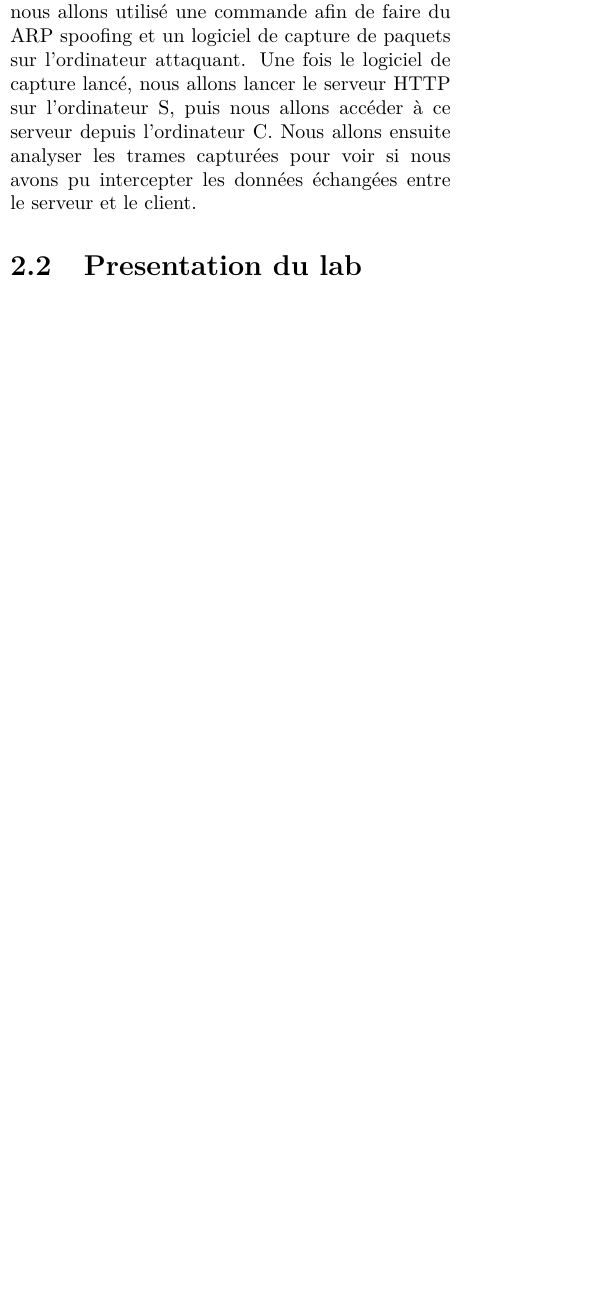
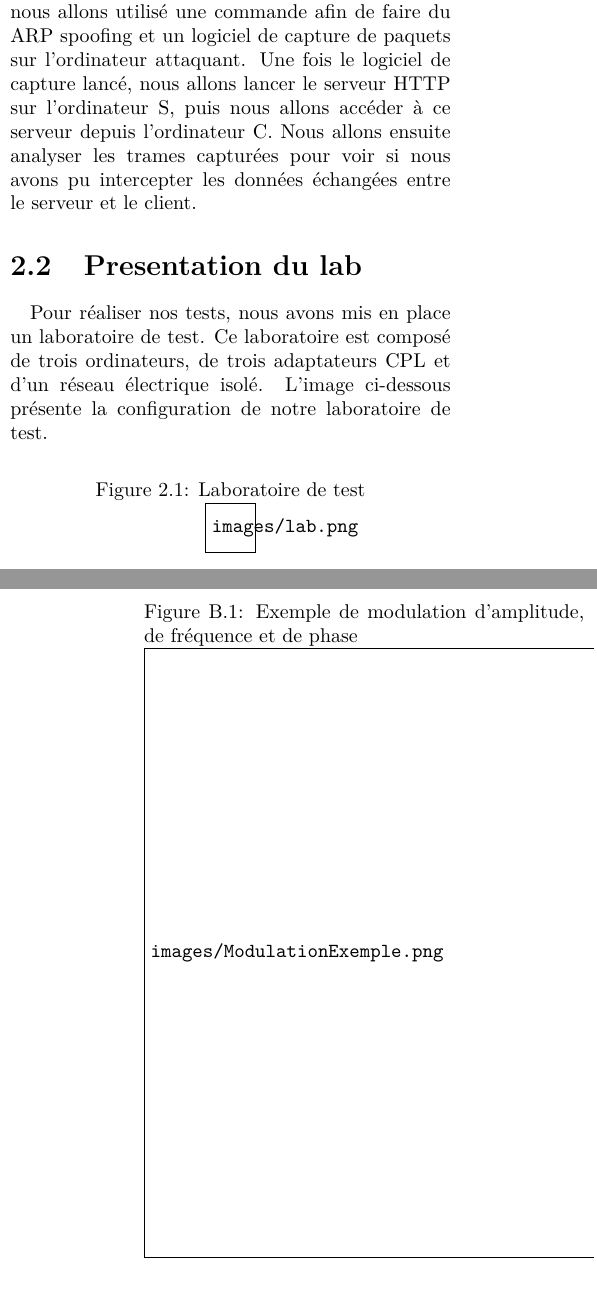
Before and after one commit to Neptunium931/CPL, a LaTeX document (report/report.tex): part of one column of page 5 of 9 before the commit and two parts of the columns of pages 5 and 8 of 9 after it, the two joined at a grey line, cut so that both start at the same text, the shorter picture padded with empty space. Compiled offline with pdfLaTeX.

Commit message:
add: presentation lab

```diff
--- a/report/report.tex
+++ b/report/report.tex
@@ -67,7 +67,14 @@
 \paragraph{Test d'interseption des trames} Dans ce test, nous allons tenter d'intercepter les trames échangées entre le serveur et le client. Pour cela, nous allons utilisé une commande afin de faire du ARP spoofing et un logiciel de capture de paquets sur l'ordinateur attaquant. Une fois le logiciel de capture lancé, nous allons lancer le serveur HTTP sur l'ordinateur S, puis nous allons accéder à ce serveur depuis l'ordinateur C. Nous allons ensuite analyser les trames capturées pour voir si nous avons pu intercepter les données échangées entre le serveur et le client.
 
 \section{Presentation du lab}
+\paragraph{}Pour réaliser nos tests, nous avons mis en place un laboratoire de test. Ce laboratoire est composé de trois ordinateurs, de trois adaptateurs CPL et d'un réseau électrique isolé. L'image ci-dessous présente la configuration de notre laboratoire de test.
 
+\begin{figure}[h]
+    \centering
+    \caption{Laboratoire de test}
+    \label{fig:Laboratoire}
+    \includegraphics[scale=0.35]{images/lab.png}
+\end{figure}
 
 
 \appendix
@@ -90,7 +97,12 @@ Il existe plusieurs familles de modulation :
     \item \textbf{Modulation de Phase (PM)} : La phase du signal est modifiée pour représenter les données.
 \end{itemize}
 
-\includegraphics[scale=0.35]{images/ModulationExemple.png}
+\begin{figure}[h]
+    \centering
+    \caption{Exemple de modulation d'amplitude, de fréquence et de phase}
+    \label{fig:modulation_example}
+    \includegraphics[scale=0.35]{images/ModulationExemple.png}
+\end{figure}
 
 \subsection{Modulation d'Amplitude (AM)}
 \paragraph{}Dans la modulation d'amplitude, l'amplitude du signal porteur est modifiée en fonction de l'information à transmettre. Par exemple, un signal numérique peut être représenté par deux niveaux d'amplitude : un niveau élevé pour un bit "1" et un niveau bas pour un bit "0". Cette technique est simple mais sensible aux interférences et au bruit.
```
